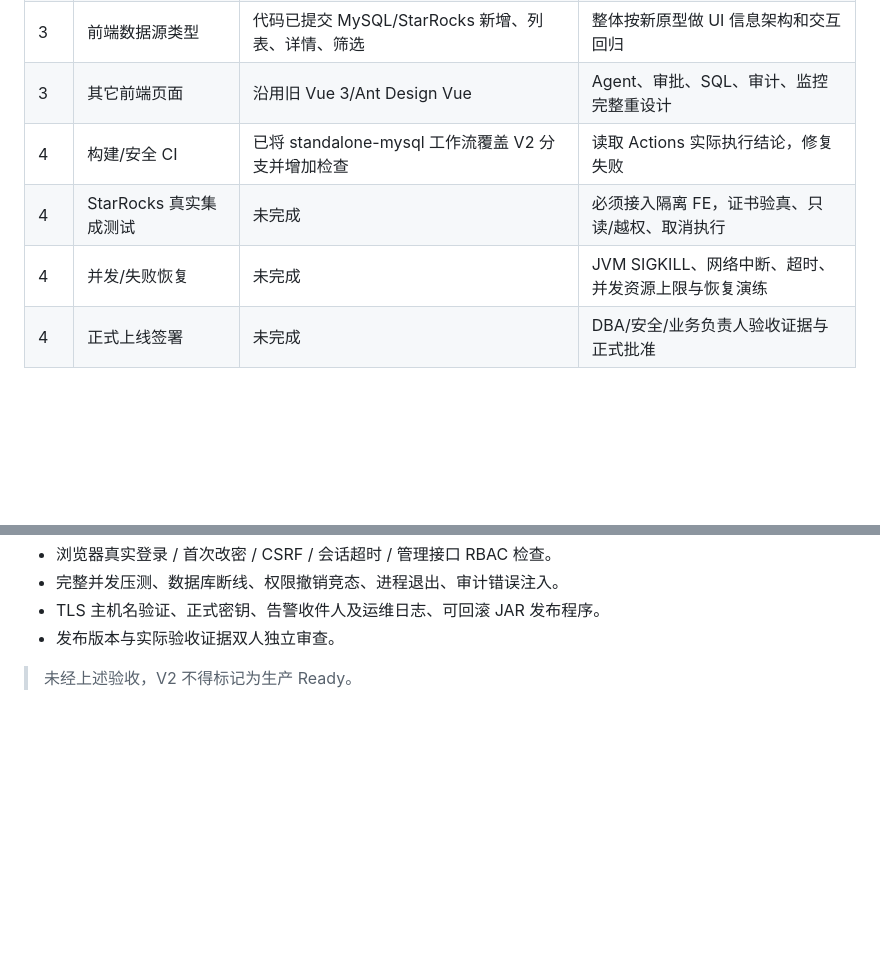
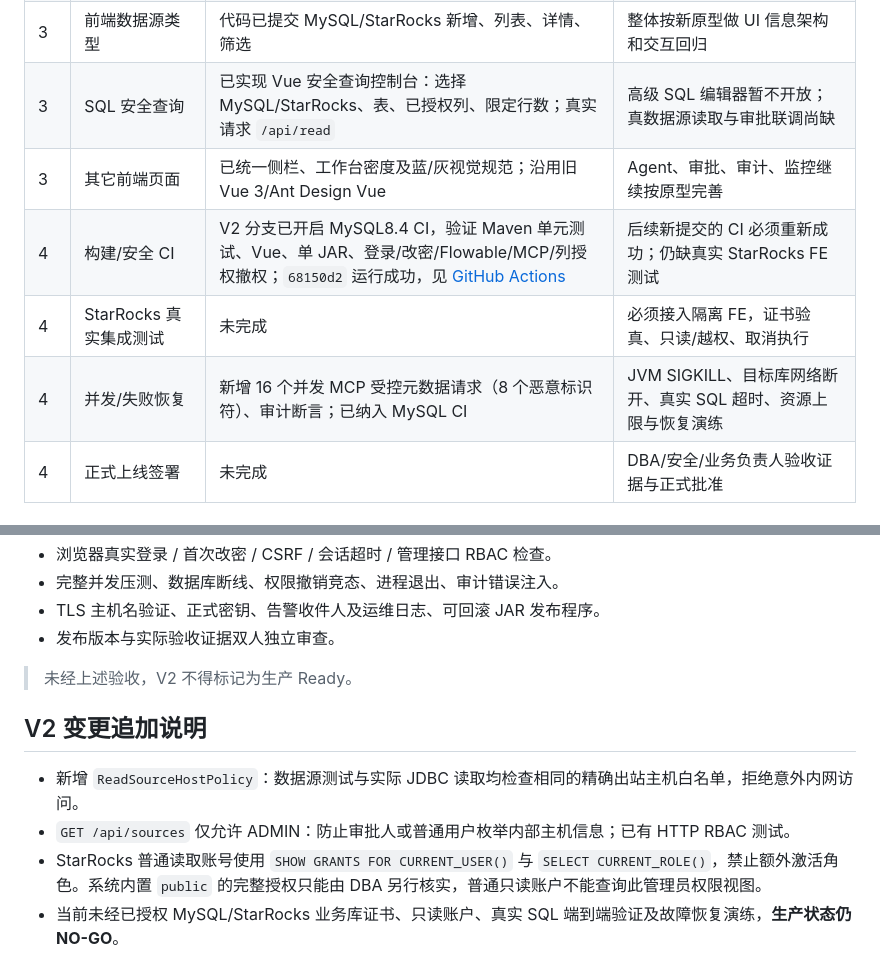
Before and after one commit to NJgaoyang/MCP-DataGuard, a Markdown page: docs/V2_IMPLEMENTATION_TRACKER.md, 2 parts joined by grey strips. Drawn GitHub-style; blank space fills up the shorter version.

Commit message:
docs(v2): record security regression evidence, UI SQL console and unverified production gates

```diff
--- a/docs/V2_IMPLEMENTATION_TRACKER.md
+++ b/docs/V2_IMPLEMENTATION_TRACKER.md
@@ -18,10 +18,11 @@
 | 2 | Flowable 审批闭环 | 复用 standalone 申请/真实系统审批人/有效期；V2 未改动流程 | 浏览器与 MCP + MySQL + StarRocks 全链路联调 |
 | 2 | 审计闭环 | 复用 standalone MySQL 审计/SQL_READ 记录 | 真实拒绝/超时/崩溃/审批检查、外部存证 |
 | 3 | 前端数据源类型 | 代码已提交 MySQL/StarRocks 新增、列表、详情、筛选 | 整体按新原型做 UI 信息架构和交互回归 |
-| 3 | 其它前端页面 | 沿用旧 Vue 3/Ant Design Vue | Agent、审批、SQL、审计、监控完整重设计 |
-| 4 | 构建/安全 CI | 已将 standalone-mysql 工作流覆盖 V2 分支并增加检查 | 读取 Actions 实际执行结论，修复失败 |
+| 3 | SQL 安全查询 | 已实现 Vue 安全查询控制台：选择 MySQL/StarRocks、表、已授权列、限定行数；真实请求 `/api/read` | 高级 SQL 编辑器暂不开放；真数据源读取与审批联调尚缺 |
+| 3 | 其它前端页面 | 已统一侧栏、工作台密度及蓝/灰视觉规范；沿用旧 Vue 3/Ant Design Vue | Agent、审批、审计、监控继续按原型完善 |
+| 4 | 构建/安全 CI | V2 分支已开启 MySQL8.4 CI，验证 Maven 单元测试、Vue、单 JAR、登录/改密/Flowable/MCP/列授权撤权；`68150d2` 运行成功，见 [GitHub Actions](https://github.com/NJgaoyang/MCP-DataGuard/actions/runs/40106342577) | 后续新提交的 CI 必须重新成功；仍缺真实 StarRocks FE 测试 |
 | 4 | StarRocks 真实集成测试 | 未完成 | 必须接入隔离 FE，证书验真、只读/越权、取消执行 |
-| 4 | 并发/失败恢复 | 未完成 | JVM SIGKILL、网络中断、超时、并发资源上限与恢复演练 |
+| 4 | 并发/失败恢复 | 新增 16 个并发 MCP 受控元数据请求（8 个恶意标识符）、审计断言；已纳入 MySQL CI | JVM SIGKILL、目标库网络断开、真实 SQL 超时、资源上限与恢复演练 |
 | 4 | 正式上线签署 | 未完成 | DBA/安全/业务负责人验收证据与正式批准 |
 
 ## 当前有限 SQL 协议能力
@@ -52,3 +53,10 @@ bash -n bin/build-standalone.sh bin/install-standalone-systemd.sh
 - 发布版本与实际验收证据双人独立审查。
 
 > 未经上述验收，V2 不得标记为生产 Ready。
+
+## V2 变更追加说明
+
+- 新增 `ReadSourceHostPolicy`：数据源测试与实际 JDBC 读取均检查相同的精确出站主机白名单，拒绝意外内网访问。
+- `GET /api/sources` 仅允许 ADMIN：防止审批人或普通用户枚举内部主机信息；已有 HTTP RBAC 测试。
+- StarRocks 普通读取账号使用 `SHOW GRANTS FOR CURRENT_USER()` 与 `SELECT CURRENT_ROLE()`，禁止额外激活角色。系统内置 `public` 的完整授权只能由 DBA 另行核实，普通只读账户不能查询此管理员权限视图。
+- 当前未经已授权 MySQL/StarRocks 业务库证书、只读账户、真实 SQL 端到端验证及故障恢复演练，**生产状态仍 NO-GO**。
```
